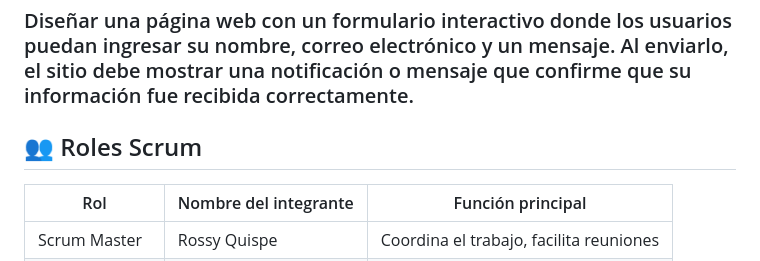
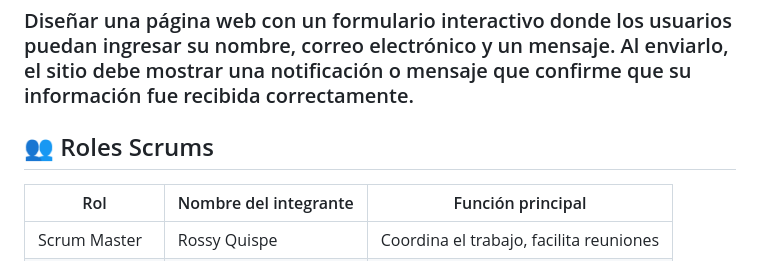
Before and after one commit to RossyIrene/miniproyecto-colaborativo-grupo1, a Markdown page: README.md, the part around the change. GitHub-like rendering.

Commit message:
Actualizacion README con cambiosparte2

```diff
--- a/README.md
+++ b/README.md
@@ -6,7 +6,7 @@
 
 ### Diseñar una página web con un formulario interactivo donde los usuarios puedan ingresar su nombre, correo electrónico y un mensaje. Al enviarlo, el sitio debe mostrar una notificación o mensaje que confirme que su información fue recibida correctamente.
 
-## 👥 Roles Scrum
+## 👥 Roles Scrums
 
 |  Rol           | Nombre del integrante  | Función principal                                |
 |---------------|------------------------|--------------------------------------------------|
```
